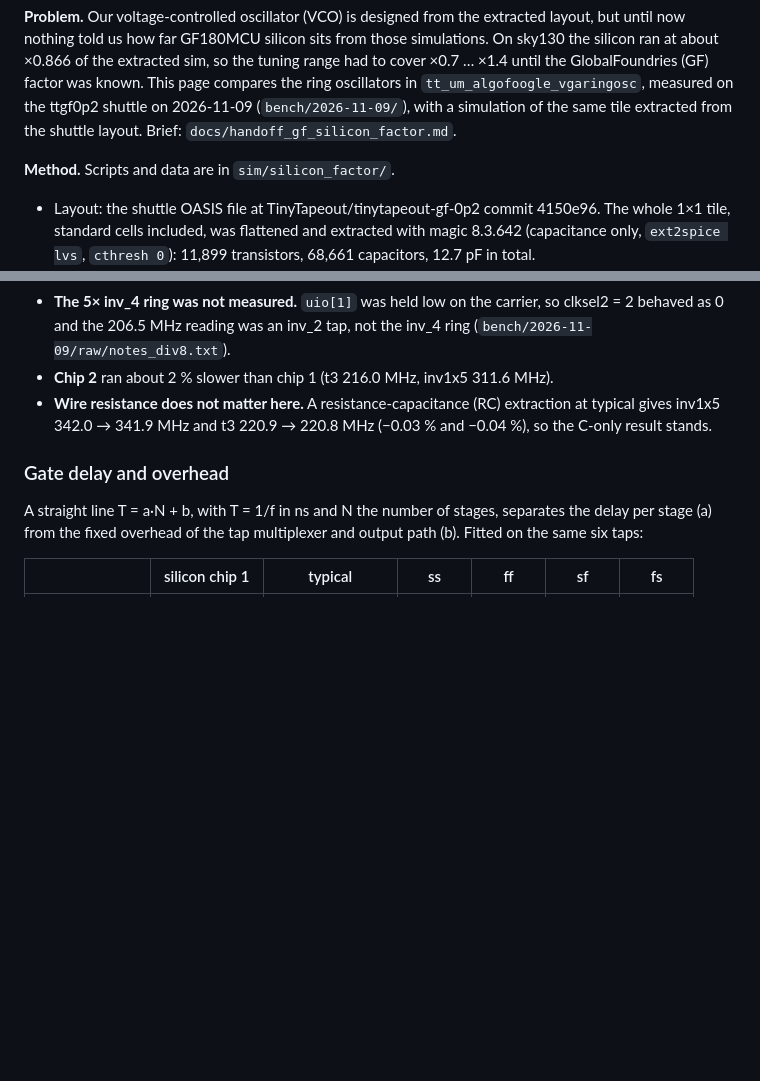
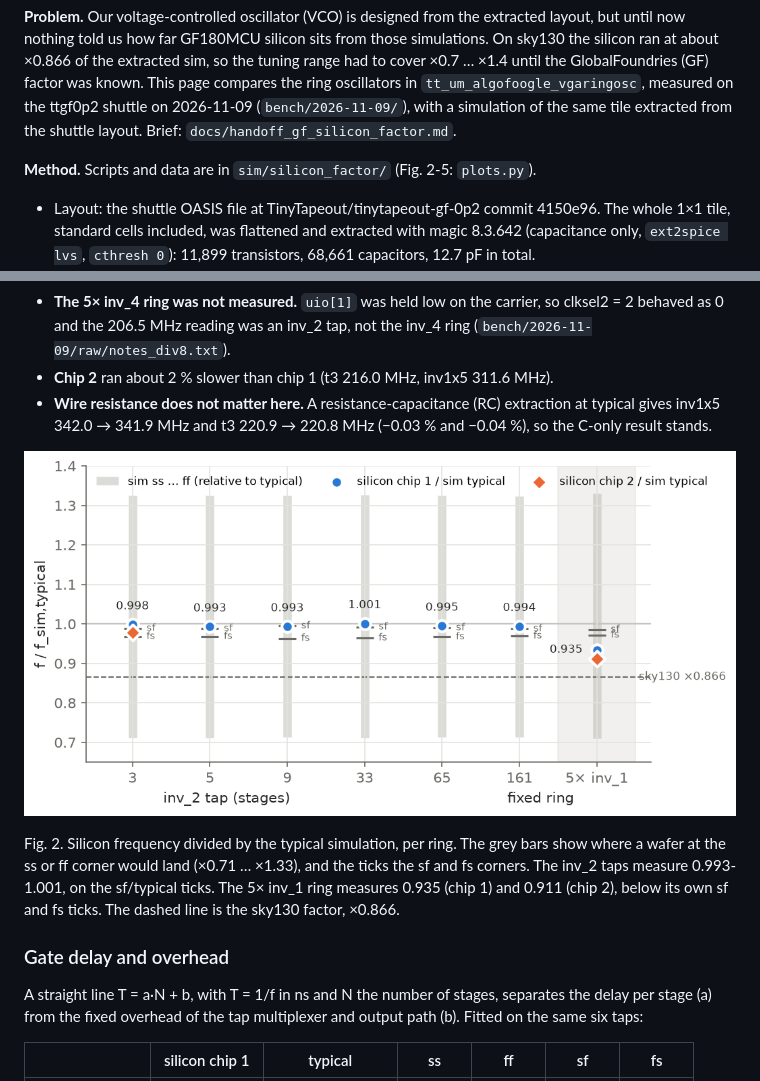
Before and after one commit to mattvenn/gf-433-oscillator, a Markdown page: docs/gf_silicon_factor.md, 2 parts joined by grey strips. Rendered like a GitHub page; pictures changed too: docs/img/gf_sf_factor.png (added); blank space fills up the shorter version.

```diff
--- a/docs/gf_silicon_factor.md
+++ b/docs/gf_silicon_factor.md
@@ -9,7 +9,7 @@ the ring oscillators in `tt_um_algofoogle_vgaringosc`, measured on the ttgf0p2 s
 (`bench/2026-11-09/`), with a simulation of the same tile extracted from the shuttle layout. Brief:
 `docs/handoff_gf_silicon_factor.md`.
 
-**Method.** Scripts and data are in `sim/silicon_factor/`.
+**Method.** Scripts and data are in `sim/silicon_factor/` (Fig. 2-5: `plots.py`).
 - Layout: the shuttle OASIS file at TinyTapeout/tinytapeout-gf-0p2 commit 4150e96. The whole 1×1 tile, standard cells
   included, was flattened and extracted with magic 8.3.642 (capacitance only, `ext2spice lvs`, `cthresh 0`):
   11,899 transistors, 68,661 capacitors, 12.7 pF in total.
@@ -56,6 +56,13 @@ Fig. 1. Ring frequency against ring length, silicon chip 1 against the C-extract
 - **Wire resistance does not matter here.** A resistance-capacitance (RC) extraction at typical gives inv1x5
   342.0 → 341.9 MHz and t3 220.9 → 220.8 MHz (−0.03 % and −0.04 %), so the C-only result stands.
 
+![silicon / sim factor per ring](img/gf_sf_factor.png)
+
+Fig. 2. Silicon frequency divided by the typical simulation, per ring. The grey bars show where a wafer at the ss
+or ff corner would land (×0.71 … ×1.33), and the ticks the sf and fs corners. The inv_2 taps measure 0.993-1.001,
+on the sf/typical ticks. The 5× inv_1 ring measures 0.935 (chip 1) and 0.911 (chip 2), below its own sf and fs
+ticks. The dashed line is the sky130 factor, ×0.866.
+
 ### Gate delay and overhead
 A straight line T = a·N + b, with T = 1/f in ns and N the number of stages, separates the delay per stage (a) from
 the fixed overhead of the tap multiplexer and output path (b). Fitted on the same six taps:
```
Also changed, not shown: other parts of docs/gf_silicon_factor.md (+17 -0 lines), STATUS.md (+4 -2 lines), docs/img/gf_sf_fit.png (added), docs/img/gf_sf_magic.png (added), docs/img/gf_sf_vco_range.png (added), 1 other file.
